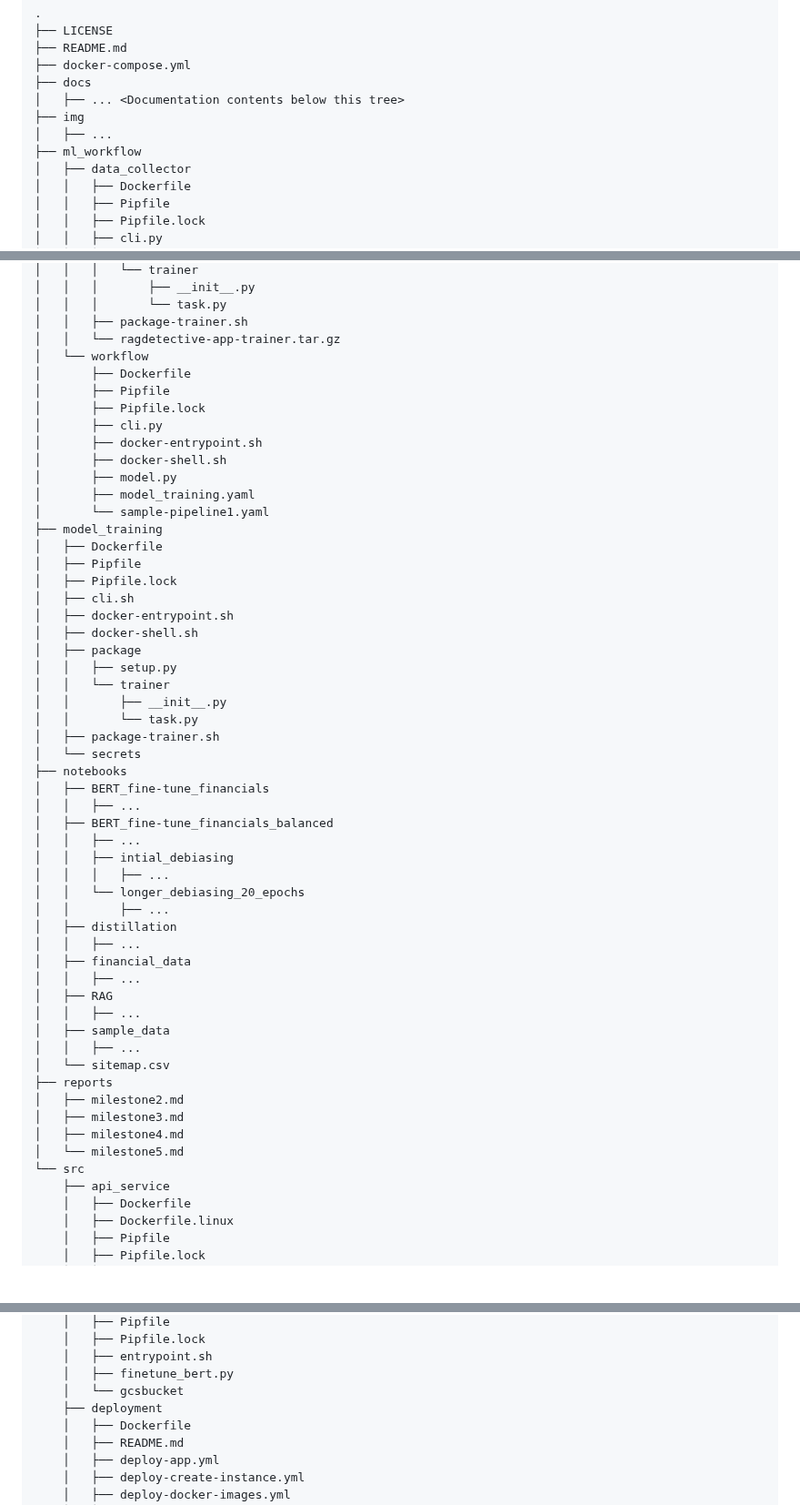
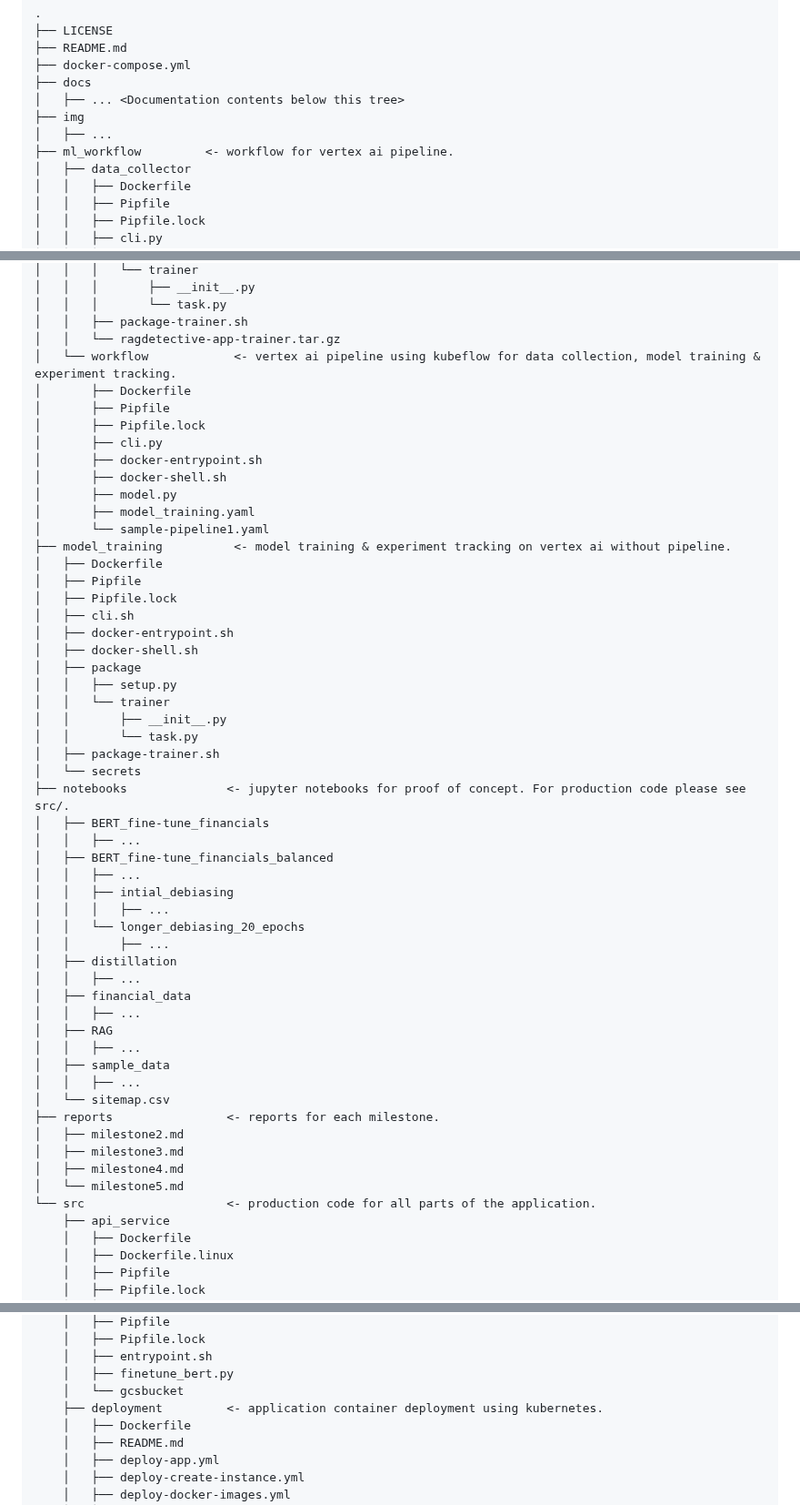
Before and after one commit to healthy-chicken-saladeers/rag_detective, a Markdown page: README.md, 3 parts joined by grey strips. Shown at 91% size. GitHub-like rendering; blank space fills up the shorter version.

Commit message:
added notes to the tree

```diff
--- a/README.md
+++ b/README.md
@@ -21,7 +21,7 @@ Project Organization
 │   ├── ... <Documentation contents below this tree>
 ├── img
 │   ├── ...
-├── ml_workflow
+├── ml_workflow			<- workflow for vertex ai pipeline.
 │   ├── data_collector
 │   │   ├── Dockerfile
 │   │   ├── Pipfile
@@ -50,7 +50,7 @@ Project Organization
 │   │   │       └── task.py
 │   │   ├── package-trainer.sh
 │   │   └── ragdetective-app-trainer.tar.gz
-│   └── workflow
+│   └── workflow			<- vertex ai pipeline using kubeflow for data collection, model training & experiment tracking.
 │       ├── Dockerfile
 │       ├── Pipfile
 │       ├── Pipfile.lock
@@ -60,7 +60,7 @@ Project Organization
 │       ├── model.py
 │       ├── model_training.yaml
 │       └── sample-pipeline1.yaml
-├── model_training
+├── model_training			<- model training & experiment tracking on vertex ai without pipeline.
 │   ├── Dockerfile
 │   ├── Pipfile
 │   ├── Pipfile.lock
@@ -74,7 +74,7 @@ Project Organization
 │   │       └── task.py
 │   ├── package-trainer.sh
 │   └── secrets
-├── notebooks
+├── notebooks			   <- jupyter notebooks for proof of concept. For production code please see src/.
 │   ├── BERT_fine-tune_financials
 │   │   ├── ...
 │   ├── BERT_fine-tune_financials_balanced
@@ -92,12 +92,12 @@ Project Organization
 │   ├── sample_data
 │   │   ├── ...
 │   └── sitemap.csv
-├── reports
+├── reports			       <- reports for each milestone.
 │   ├── milestone2.md
 │   ├── milestone3.md
 │   ├── milestone4.md
 │   └── milestone5.md
-└── src
+└── src				       <- production code for all parts of the application.
     ├── api_service
     │   ├── Dockerfile
     │   ├── Dockerfile.linux
@@ -119,7 +119,7 @@ Project Organization
     │   ├── entrypoint.sh
     │   ├── finetune_bert.py
     │   └── gcsbucket
-    ├── deployment
+    ├── deployment         <- application container deployment using kubernetes.
     │   ├── Dockerfile
     │   ├── README.md
     │   ├── deploy-app.yml
```
